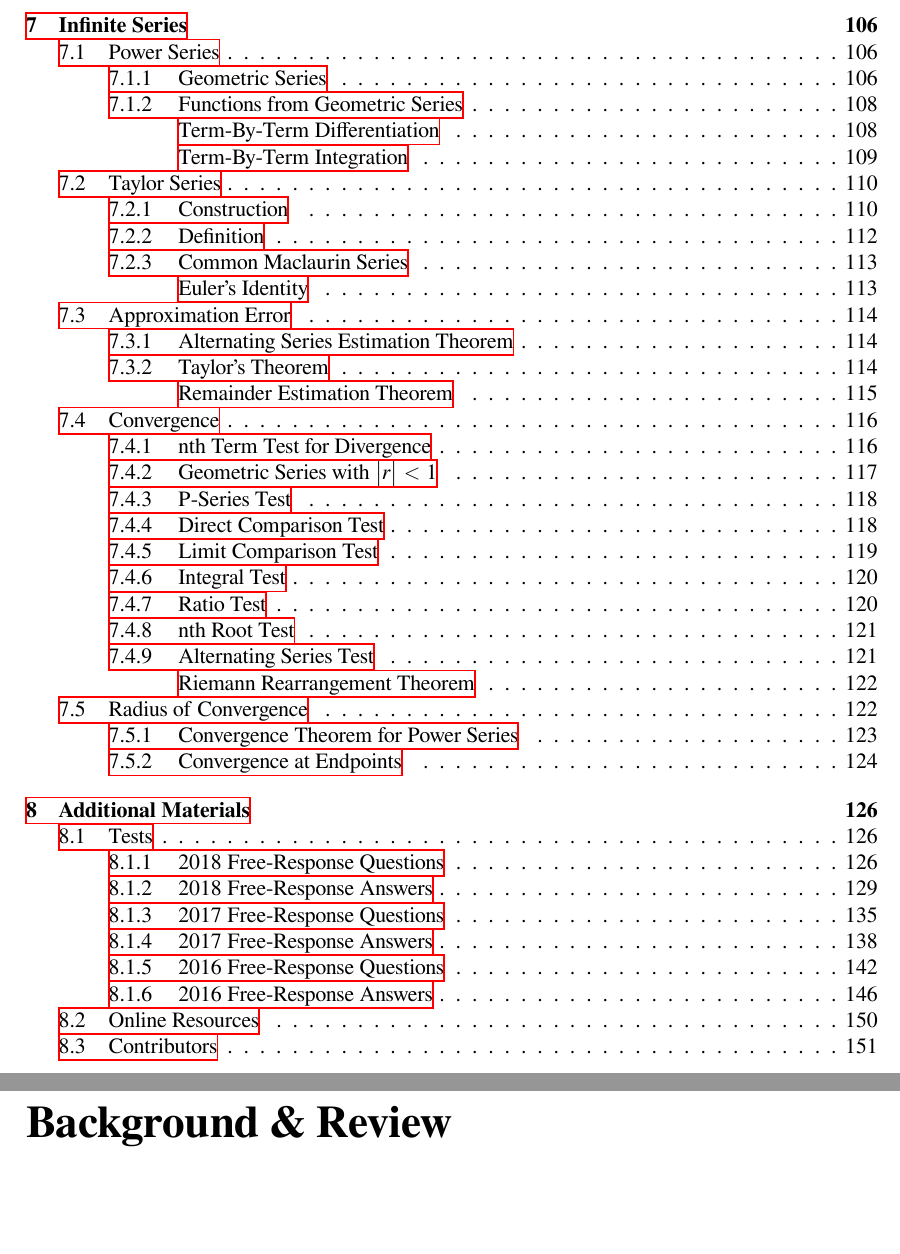
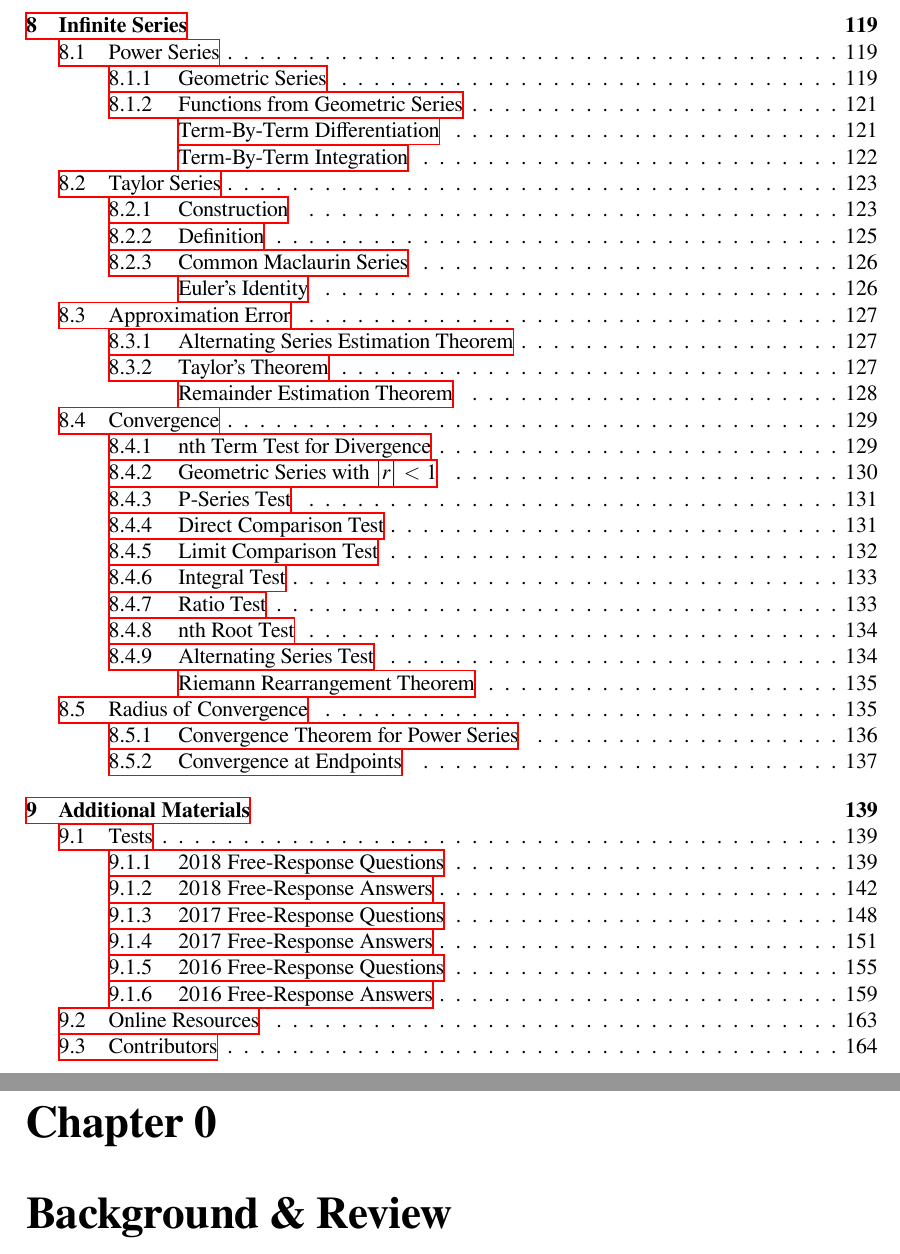
Before and after one commit to wmboyles/Math-Summaries, a LaTeX thesis (calc/main.tex): two parts of pages 6 and 7 of 170, joined at a grey line, cut so that both start at the same text, the shorter picture padded with empty space. Compiled offline with XeLaTeX.

Commit message:
Correct calc chapter numbering

```diff
--- a/calc/main.tex
+++ b/calc/main.tex
@@ -10,5 +10,5 @@
 		\maketitle
 		\tableofcontents
 
-
+	\mainmatter
 		\input{./backgroundReview.tex}
```
Also changed, not shown: calc/main.pdf, calc/main.tex (2 more changed lines).
